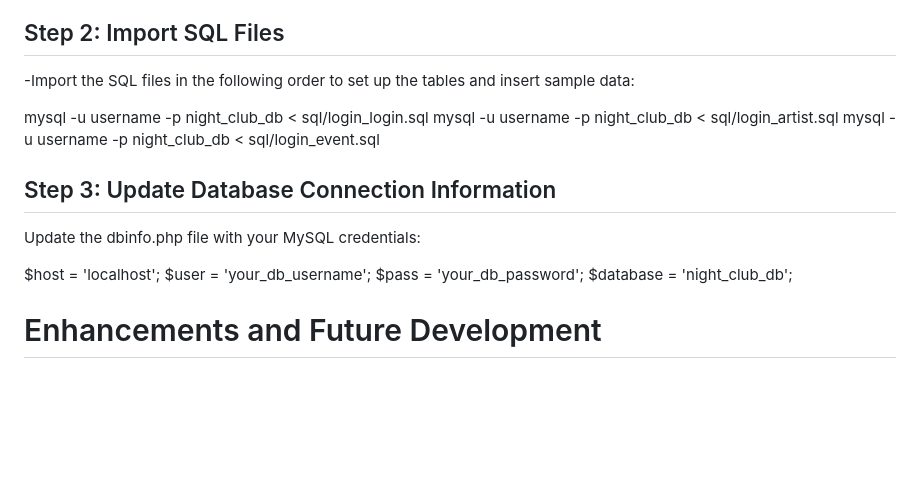
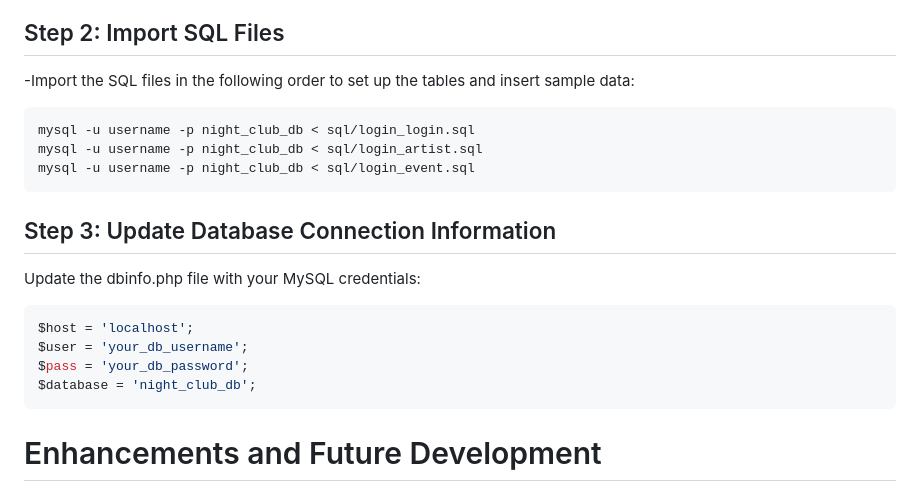
Before and after one commit to Khaing-Khant-Kyaw/Night-Club-Web-Developnment, a Markdown page: README.md, the part around one of its changes. Rendered like a GitHub page; blank space fills up the shorter version.

````diff
--- a/README.md
+++ b/README.md
@@ -185,19 +185,19 @@ CREATE DATABASE night_club_db;
 ## Step 2: Import SQL Files
 
 -Import the SQL files in the following order to set up the tables and insert sample data:
-
+```SQL
 mysql -u username -p night_club_db < sql/login_login.sql
 mysql -u username -p night_club_db < sql/login_artist.sql
 mysql -u username -p night_club_db < sql/login_event.sql
-
+```
 ## Step 3: Update Database Connection Information
 Update the dbinfo.php file with your MySQL credentials:
-
+```SQL
 $host = 'localhost';
 $user = 'your_db_username';
 $pass = 'your_db_password';
 $database = 'night_club_db';
-
+```
 # Enhancements and Future Development
 
 ## Security Improvements:
````
Also changed, not shown: other parts of README.md (+1 -1 lines).
